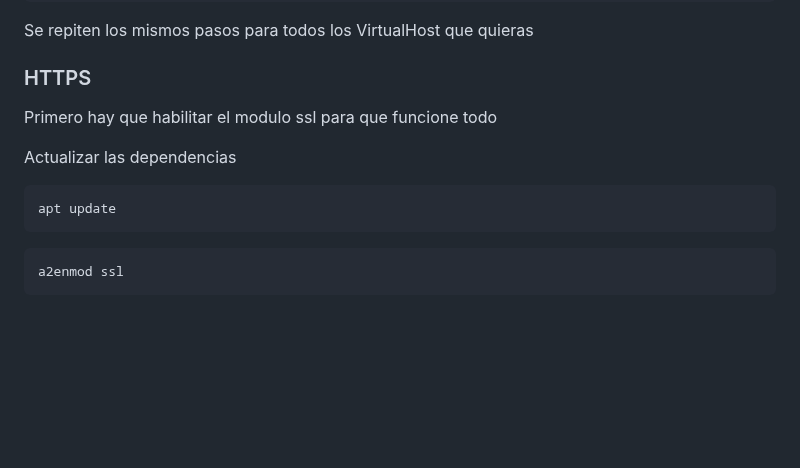
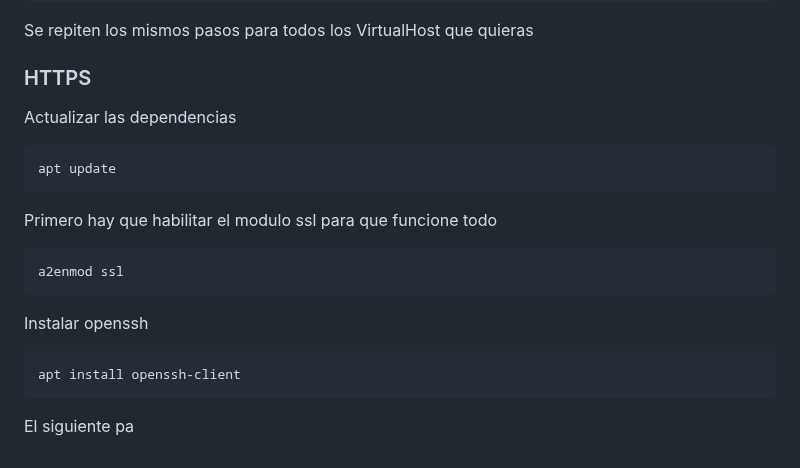
Before and after one commit to GreenLass000/DAW-Exercises, a Markdown page: apache-howto.md, the part around one of its changes. Rendered like a GitHub page; blank space fills up the shorter version.

Commit message:
apache-howto.md updated from https://stackedit.io/

````diff
--- a/apache-howto.md
+++ b/apache-howto.md
@@ -201,14 +201,19 @@ lynx [name]
 Se repiten los mismos pasos para todos los VirtualHost que quieras
 
 ### HTTPS
-Primero hay que habilitar el modulo ssl para que funcione todo
 
 Actualizar las dependencias
 ```bash
 apt update
 ```
+
+Primero hay que habilitar el modulo ssl para que funcione todo
 ```bash
 a2enmod ssl
 ```
-
+Instalar openssh
+```bash
+apt install openssh-client
+```
+El siguiente pa
 <!--stackedit_data:
````
Also changed, not shown: other parts of apache-howto.md (+1 -1 lines).
